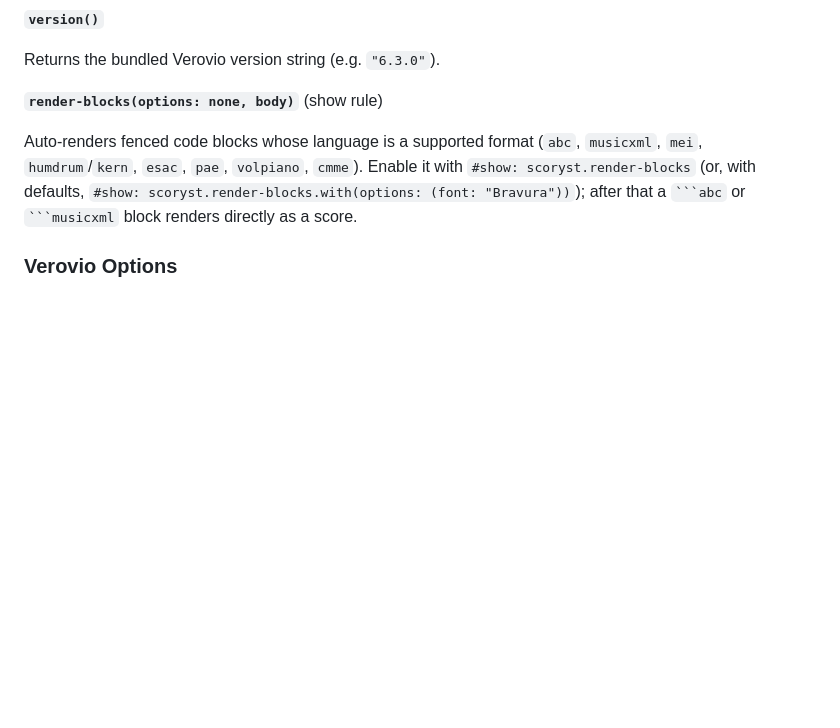
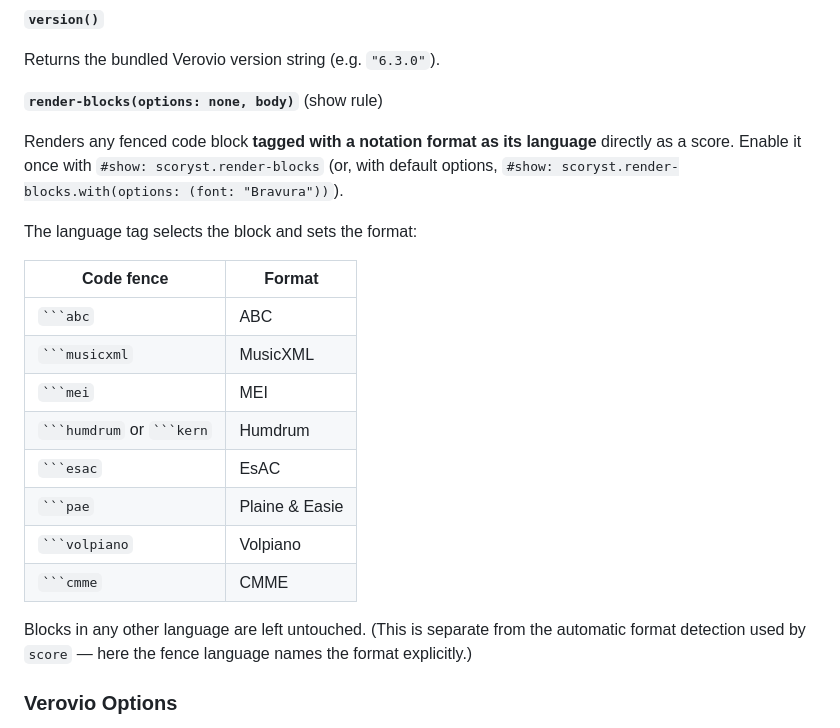
Before and after one commit to bernsteining/scoryst, a Markdown page: README.md, the part around the change. GitHub-like rendering; blank space fills up the shorter version.

Commit message:
README: clarify render-blocks fence languages
List the code-fence language for each format in a table and note it is
separate from score's automatic detection.

Claude-Session: https://claude.ai/code/session_01MNdCa6CBFKpYzN5CWrzkHx

````diff
--- a/README.md
+++ b/README.md
@@ -123,11 +123,26 @@ Returns the bundled Verovio version string (e.g. `"6.3.0"`).
 
 **`render-blocks(options: none, body)`** (show rule)
 
-Auto-renders fenced code blocks whose language is a supported format
-(`abc`, `musicxml`, `mei`, `humdrum`/`kern`, `esac`, `pae`, `volpiano`, `cmme`).
-Enable it with `#show: scoryst.render-blocks` (or, with defaults,
-`#show: scoryst.render-blocks.with(options: (font: "Bravura"))`); after that a
-` ```abc ` or ` ```musicxml ` block renders directly as a score.
+Renders any fenced code block **tagged with a notation format as its language**
+directly as a score. Enable it once with `#show: scoryst.render-blocks` (or, with
+default options, `#show: scoryst.render-blocks.with(options: (font: "Bravura"))`).
+
+The language tag selects the block and sets the format:
+
+| Code fence | Format |
+|------------|--------|
+| ` ```abc ` | ABC |
+| ` ```musicxml ` | MusicXML |
+| ` ```mei ` | MEI |
+| ` ```humdrum ` or ` ```kern ` | Humdrum |
+| ` ```esac ` | EsAC |
+| ` ```pae ` | Plaine & Easie |
+| ` ```volpiano ` | Volpiano |
+| ` ```cmme ` | CMME |
+
+Blocks in any other language are left untouched. (This is separate from the
+automatic format detection used by `score` — here the fence language names the
+format explicitly.)
 
 ### Verovio Options
 
````
